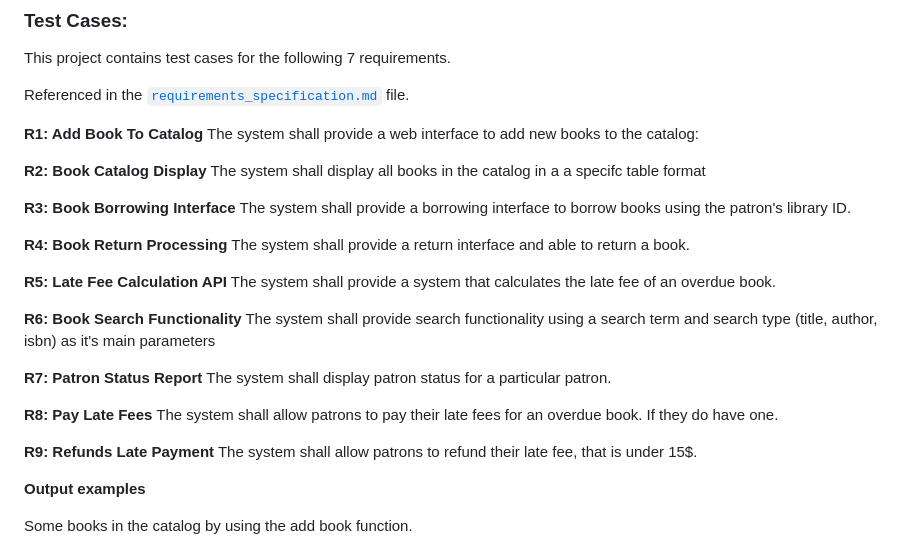
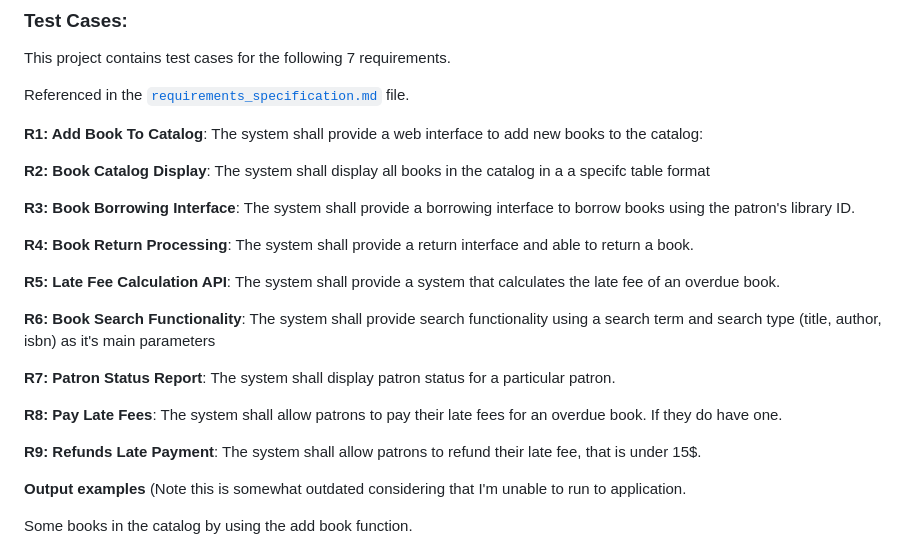
Before and after one commit to AZhacker15/cisc327-library-management-a2-8216-., a Markdown page: README.md, the part around the change. GitHub-like rendering.

```diff
--- a/README.md
+++ b/README.md
@@ -49,34 +49,25 @@ This project contains test cases for the following 7 requirements.
 
 Referenced in the [`requirements_specification.md`](requirements_specification.md) file.
 
-**R1: Add Book To Catalog**
-The system shall provide a web interface to add new books to the catalog:
+**R1: Add Book To Catalog**: The system shall provide a web interface to add new books to the catalog:
 
-**R2: Book Catalog Display**
-The system shall display all books in the catalog in a a specifc table format
+**R2: Book Catalog Display**: The system shall display all books in the catalog in a a specifc table format
 
-**R3: Book Borrowing Interface**
-The system shall provide a borrowing interface to borrow books using the patron's library ID.
+**R3: Book Borrowing Interface**: The system shall provide a borrowing interface to borrow books using the patron's library ID.
 
-**R4: Book Return Processing**
-The system shall provide a return interface and able to return a book.
+**R4: Book Return Processing**: The system shall provide a return interface and able to return a book.
 
-**R5: Late Fee Calculation API**
-The system shall provide a system that calculates the late fee of an overdue book.
+**R5: Late Fee Calculation API**: The system shall provide a system that calculates the late fee of an overdue book.
 
-**R6: Book Search Functionality**
-The system shall provide search functionality using a search term and search type (title, author, isbn) as it's main parameters
+**R6: Book Search Functionality**: The system shall provide search functionality using a search term and search type (title, author, isbn) as it's main parameters
 
-**R7: Patron Status Report**
-The system shall display patron status for a particular patron.
+**R7: Patron Status Report**: The system shall display patron status for a particular patron.
 
-**R8: Pay Late Fees**
-The system shall allow patrons to pay their late fees for an overdue book. If they do have one.
+**R8: Pay Late Fees**: The system shall allow patrons to pay their late fees for an overdue book. If they do have one.
 
-**R9: Refunds Late Payment**
-The system shall allow patrons to refund their late fee, that is under 15$.
+**R9: Refunds Late Payment**: The system shall allow patrons to refund their late fee, that is under 15$.
 
-**Output examples**
+**Output examples** (Note this is somewhat outdated considering that I'm unable to run to application.
 
 Some books in the catalog by using the add book function.
 
```
